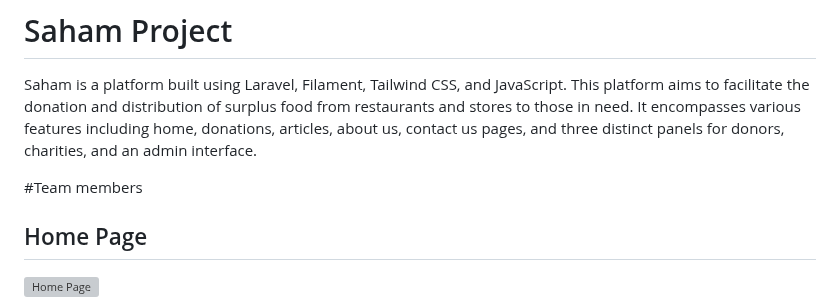
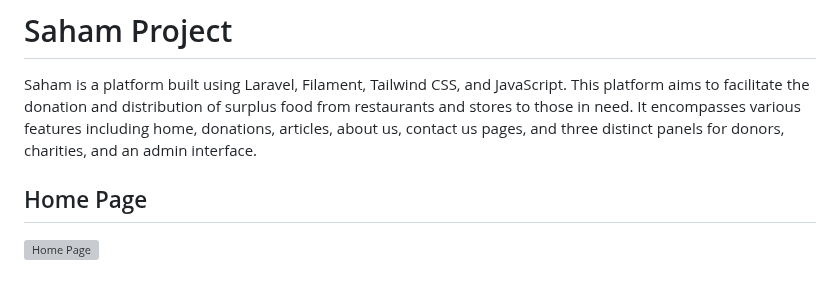
Before and after one commit to sahem-team/sahim, a Markdown page: README.md, the part around the change. Drawn GitHub-style; blank space fills up the shorter version; grey boxes are pictures that could not be loaded.

```diff
--- a/README.md
+++ b/README.md
@@ -2,7 +2,6 @@
 
 Saham is a platform built using Laravel, Filament, Tailwind CSS, and JavaScript. This platform aims to facilitate the donation and distribution of surplus food from restaurants and stores to those in need. It encompasses various features including home, donations, articles, about us, contact us pages, and three distinct panels for donors, charities, and an admin interface.
 
-#Team members
 
 ## Home Page
 ![Home Page](public/assets/HomePage.png)
```
